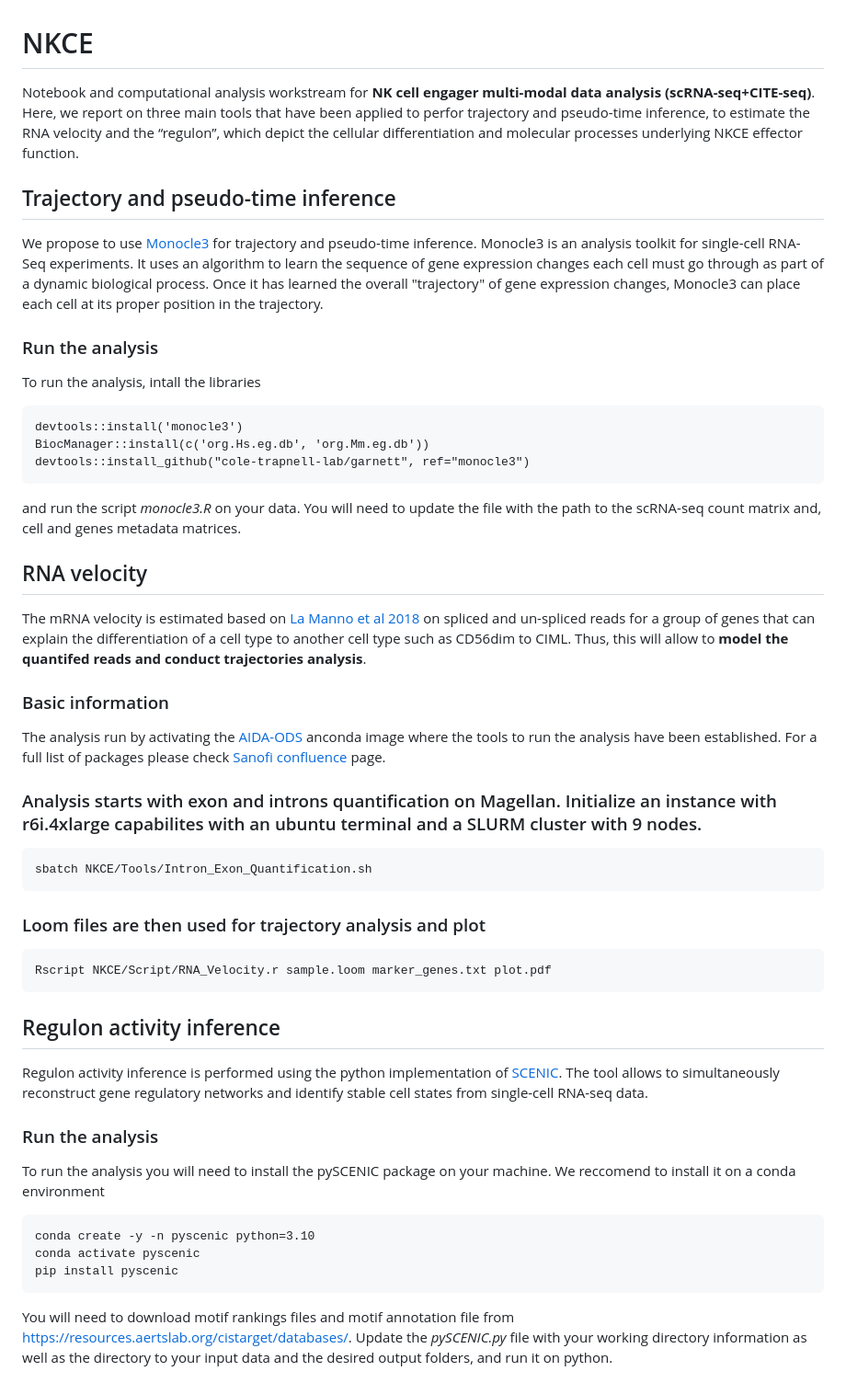
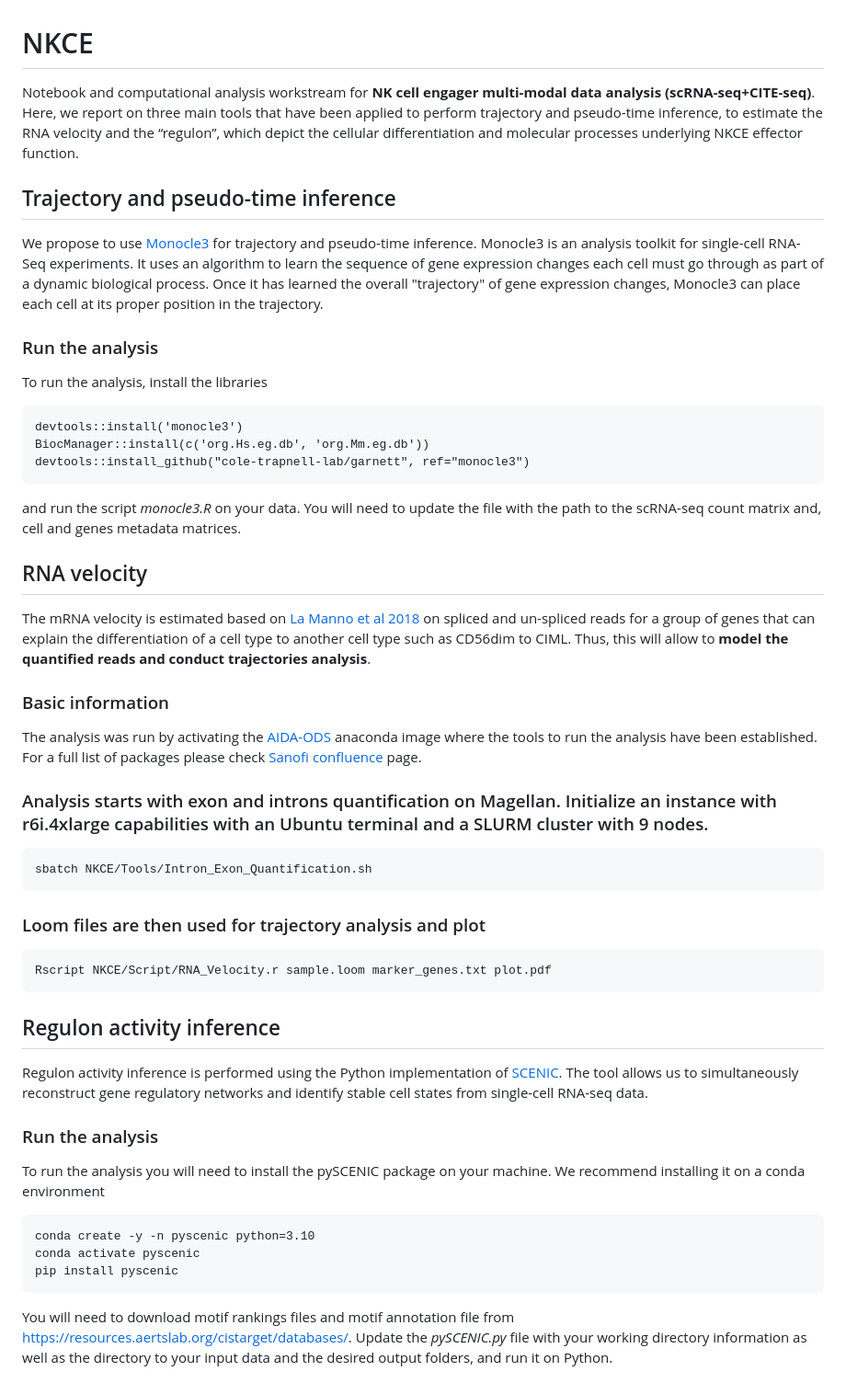
Before and after one commit to tAndreaniSanofi/NKCE, a Markdown page: README.md, the part around the change. Shown at 92% size. GitHub-like rendering.

````diff
--- a/README.md
+++ b/README.md
@@ -1,11 +1,11 @@
 # NKCE
-Notebook and computational analysis workstream for **NK cell engager multi-modal data analysis (scRNA-seq+CITE-seq)**. Here, we report on three main tools that have been applied to perfor trajectory and pseudo-time inference, to estimate the RNA velocity and the “regulon”, which depict the cellular differentiation and molecular processes underlying NKCE effector function.
+Notebook and computational analysis workstream for **NK cell engager multi-modal data analysis (scRNA-seq+CITE-seq)**. Here, we report on three main tools that have been applied to perform trajectory and pseudo-time inference, to estimate the RNA velocity and the “regulon”, which depict the cellular differentiation and molecular processes underlying NKCE effector function.
 
 ## Trajectory and pseudo-time inference
 We propose to use [Monocle3](http://cole-trapnell-lab.github.io/monocle3/) for trajectory and pseudo-time inference. Monocle3 is an analysis toolkit for single-cell RNA-Seq experiments. It uses an algorithm to learn the sequence of gene expression changes each cell must go through as part of a dynamic biological process. Once it has learned the overall "trajectory" of gene expression changes, Monocle3 can place each cell at its proper position in the trajectory.
 
 ### Run the analysis
-To run the analysis, intall the libraries
+To run the analysis, install the libraries
 ```{r}
 devtools::install('monocle3')
 BiocManager::install(c('org.Hs.eg.db', 'org.Mm.eg.db'))
@@ -14,12 +14,12 @@ devtools::install_github("cole-trapnell-lab/garnett", ref="monocle3")
 and run the script *monocle3.R* on your data. You will need to update the file with the path to the scRNA-seq count matrix and, cell and genes metadata matrices.
 
 ## RNA velocity
-The mRNA velocity is estimated based on [La Manno et al 2018](https://www.nature.com/articles/s41586-018-0414-6) on spliced and un-spliced reads for a group of genes that can explain the differentiation of a cell type to another cell type such as CD56dim to CIML. Thus, this will allow to **model the quantifed reads and conduct trajectories analysis**.
+The mRNA velocity is estimated based on [La Manno et al 2018](https://www.nature.com/articles/s41586-018-0414-6) on spliced and un-spliced reads for a group of genes that can explain the differentiation of a cell type to another cell type such as CD56dim to CIML. Thus, this will allow to **model the quantified reads and conduct trajectories analysis**.
 
 ### Basic information
-The analysis run by activating the [AIDA-ODS](https://kb-am1.sanofi.com/display/MP/AIDA-ODS) anconda image where the tools to run the analysis have been established. For a full list of packages please check [Sanofi confluence](https://kb-am1.sanofi.com/display/MP/AIDA-ODS) page.
+The analysis was run by activating the [AIDA-ODS](https://kb-am1.sanofi.com/display/MP/AIDA-ODS) anaconda image where the tools to run the analysis have been established. For a full list of packages please check [Sanofi confluence](https://kb-am1.sanofi.com/display/MP/AIDA-ODS) page.
 
-### Analysis starts with exon and introns quantification on Magellan. Initialize an instance with r6i.4xlarge capabilites with an ubuntu terminal and a SLURM cluster with 9 nodes.
+### Analysis starts with exon and introns quantification on Magellan. Initialize an instance with r6i.4xlarge capabilities with an Ubuntu terminal and a SLURM cluster with 9 nodes.
 ```
 sbatch NKCE/Tools/Intron_Exon_Quantification.sh
 ```
@@ -30,13 +30,13 @@ Rscript NKCE/Script/RNA_Velocity.r sample.loom marker_genes.txt plot.pdf
 ```
 
 ## Regulon activity inference
-Regulon activity inference is performed using the python implementation of [SCENIC](https://www.nature.com/articles/nmeth.4463). The tool allows to simultaneously reconstruct gene regulatory networks and identify stable cell states from single-cell RNA-seq data.
+Regulon activity inference is performed using the Python implementation of [SCENIC](https://www.nature.com/articles/nmeth.4463). The tool allows us to simultaneously reconstruct gene regulatory networks and identify stable cell states from single-cell RNA-seq data.
 
 ### Run the analysis
-To run the analysis you will need to install the pySCENIC package on your machine. We reccomend to install it on a conda environment
+To run the analysis you will need to install the pySCENIC package on your machine. We recommend installing it on a conda environment
 ```
 conda create -y -n pyscenic python=3.10
 conda activate pyscenic
 pip install pyscenic
 ```
-You will need to download motif rankings files and motif annotation file from https://resources.aertslab.org/cistarget/databases/. Update the *pySCENIC.py* file with your working directory information as well as the directory to your input data and the desired output folders, and run it on python.
+You will need to download motif rankings files and motif annotation file from https://resources.aertslab.org/cistarget/databases/. Update the *pySCENIC.py* file with your working directory information as well as the directory to your input data and the desired output folders, and run it on Python.
````
